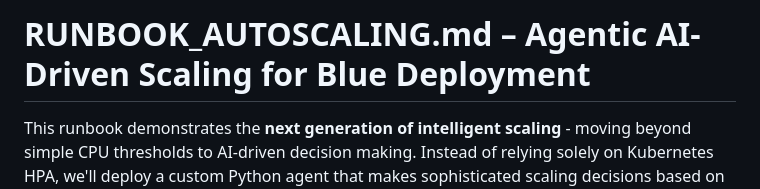
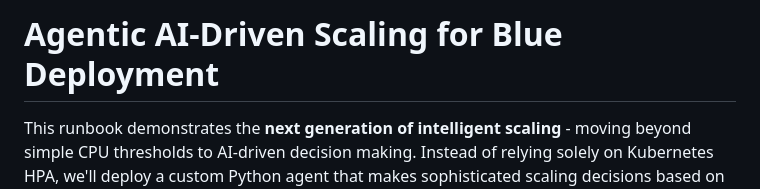
Before and after one commit to rsergio07/distributed-resilience-demo, a Markdown page: RUNBOOK_AUTOSCALING.md, the part around the change. Drawn GitHub-style.

```diff
--- a/RUNBOOK_AUTOSCALING.md
+++ b/RUNBOOK_AUTOSCALING.md
@@ -1,4 +1,4 @@
-# RUNBOOK_AUTOSCALING.md – Agentic AI-Driven Scaling for Blue Deployment
+# Agentic AI-Driven Scaling for Blue Deployment
 
 This runbook demonstrates the **next generation of intelligent scaling** - moving beyond simple CPU thresholds to AI-driven decision making. Instead of relying solely on Kubernetes HPA, we'll deploy a custom Python agent that makes sophisticated scaling decisions based on multiple signals and business logic.
 
```
